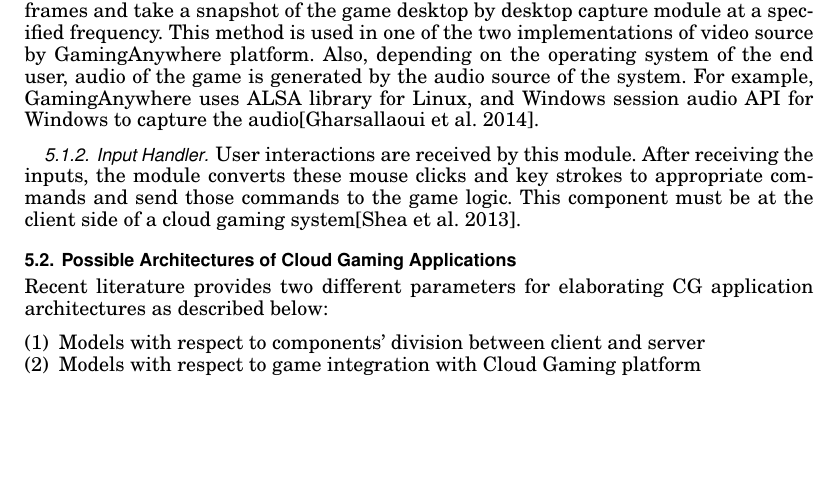
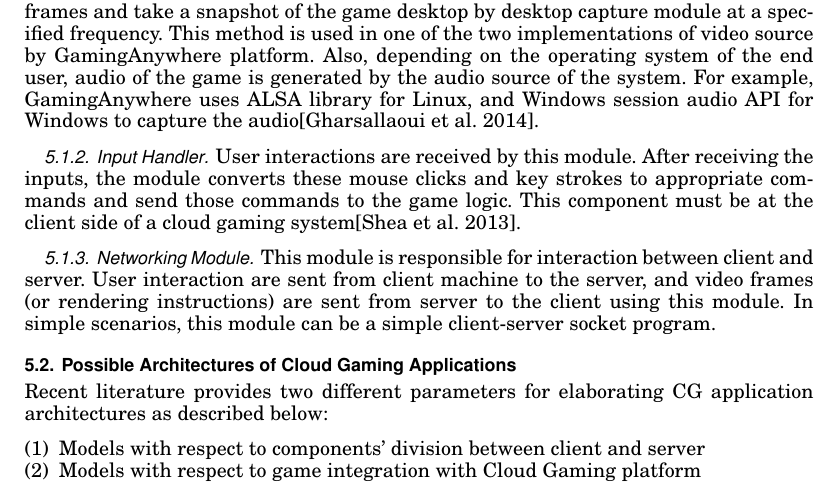
Before and after one commit to musman2012/survey_paper_CG, a LaTeX paper (main-gaming.tex): part of page 6 of 16, cut so that both start at the same text, the shorter picture padded with empty space. Compiled offline with pdfLaTeX.

Commit message:
Networking module details added.

```diff
--- a/main-gaming.tex
+++ b/main-gaming.tex
@@ -281,6 +281,9 @@ Once the input commands are received by the game logic, game world changes accor
 \subsubsection{Input Handler}
 User interactions are received by this module. After receiving the inputs, the module converts these mouse clicks and key strokes to appropriate commands and send those commands to the game logic. This component must be at the client side of a cloud gaming system\cite{shea2013cloud}.
 
+\subsubsection{Networking Module}
+This module is responsible for interaction between client and server. User interaction are sent from client machine to the server, and video frames (or rendering instructions) are sent from server to the client using this module. In simple scenarios, this module can be a simple client-server socket program.
+
 
 \subsection{Possible Architectures of Cloud Gaming Applications}
 Recent literature provides two different parameters for elaborating CG application architectures as described below:
```
Also changed, not shown: main-gaming.pdf.
